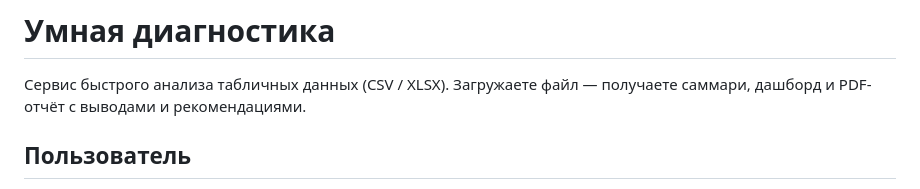
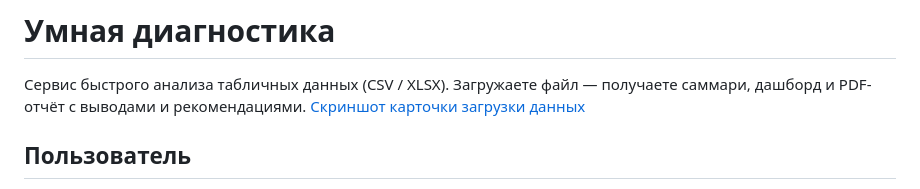
Before and after one commit to helkli/um_diagnost, a Markdown page: README.md, the part around the change. Drawn GitHub-style.

```diff
--- a/README.md
+++ b/README.md
@@ -1,7 +1,7 @@
 # Умная диагностика
 
 Сервис быстрого анализа табличных данных (CSV / XLSX). Загружаете файл — получаете саммари, дашборд и PDF-отчёт с выводами и рекомендациями.
-
+[Скриншот карточки загрузки данных]()
 ## Пользователь
 
 **Методисты в образовании**, педагоги, аналитики — все, кому нужно быстро оценить качество данных, увидеть статистику и получить готовые выводы без настройки сложных аналитических систем.
```
